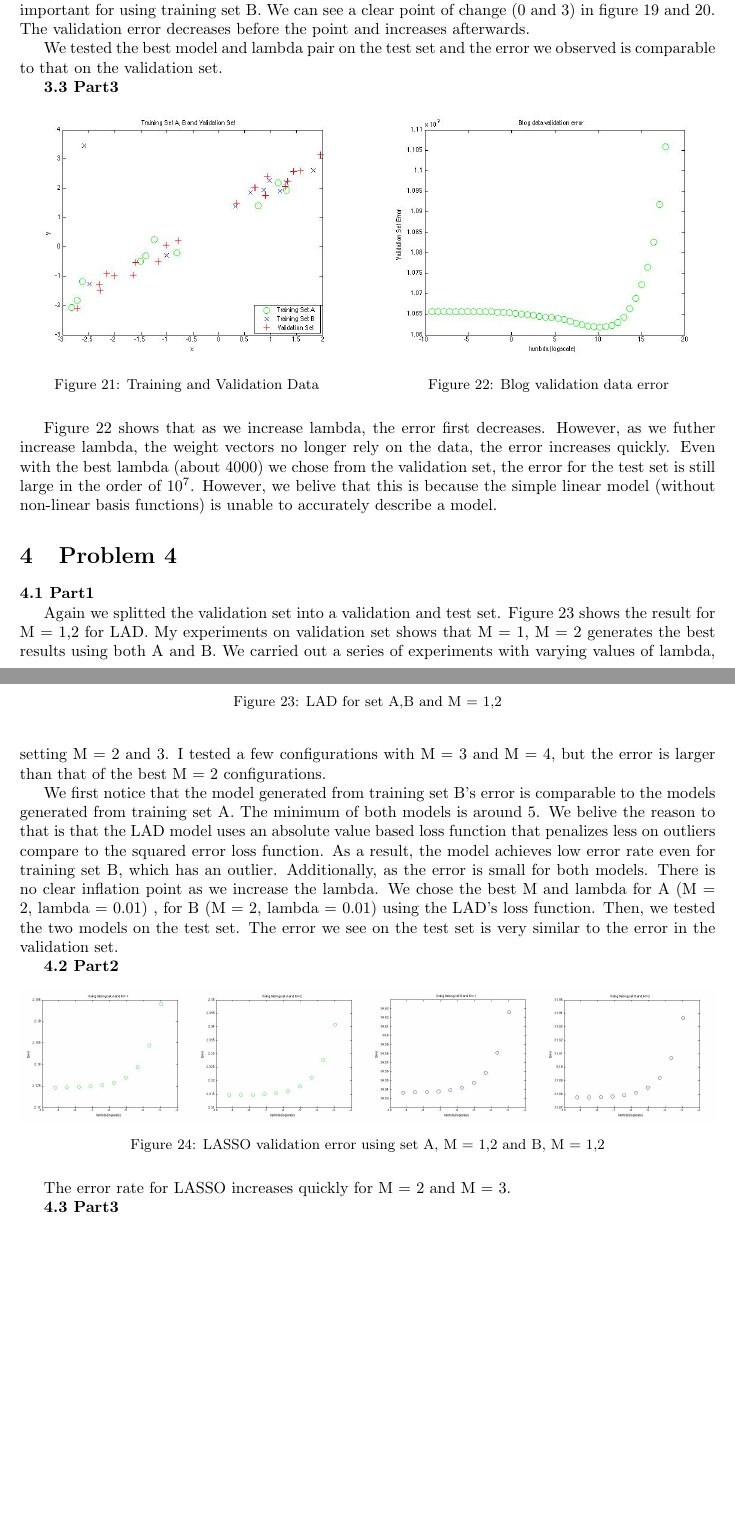
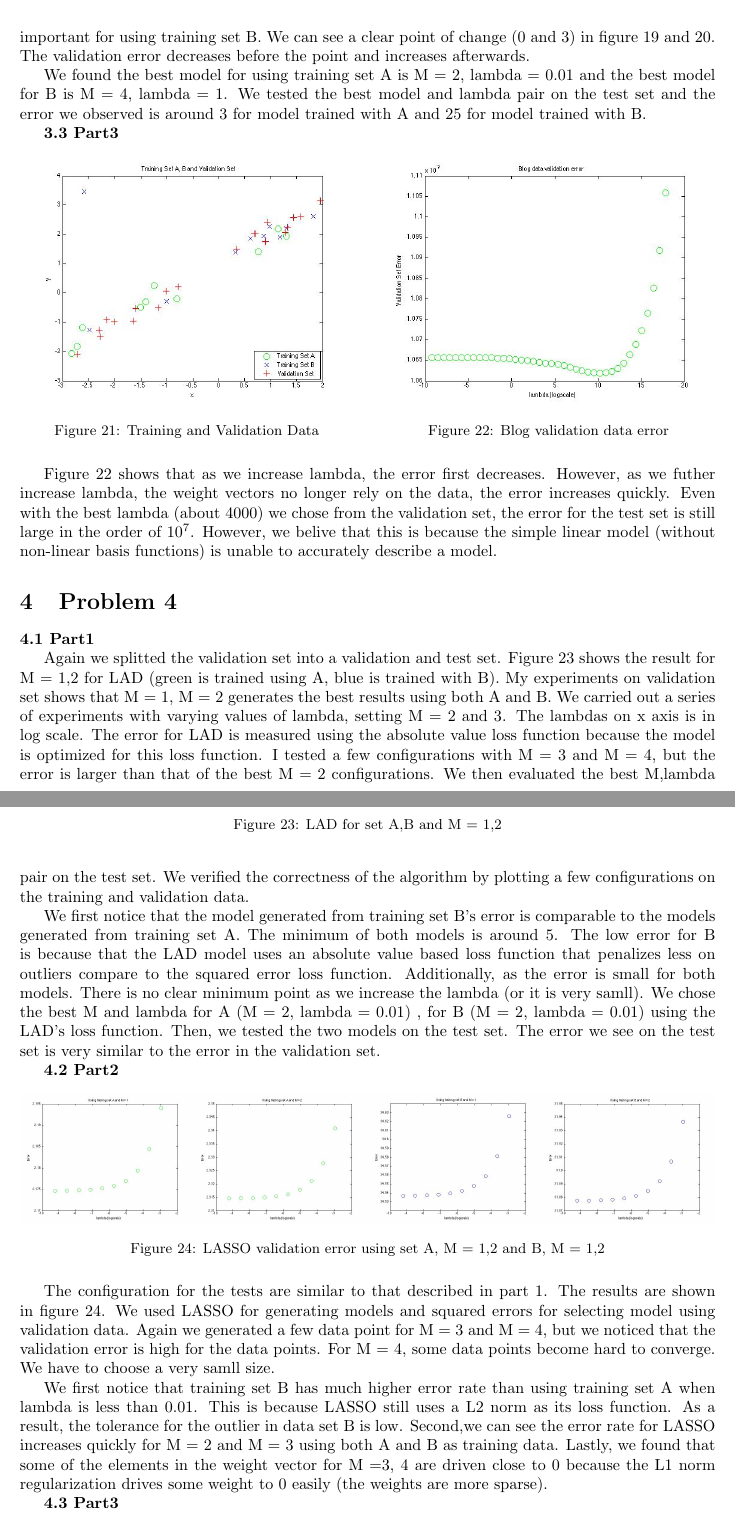
Before and after one commit to yunmingzhang17/mlcourse, a LaTeX problem sheet (homework1/report/main.tex, which reads homework1/report/p3.tex, homework1/report/p4.tex): two parts of pages 5 and 6 of 6, joined at a grey line, cut so that both start at the same text, the shorter picture padded with empty space. Compiled offline with pdfLaTeX.

Commit message:
final updates to problem 4

```diff
--- a/homework1/report/p3.tex
+++ b/homework1/report/p3.tex
@@ -61,8 +62,7 @@ can see the effect of regularing the weight. The error rate decreases as we incr
 
 For training data B, we can see the error with lambda = 0 is much larger compare to A. This is because there is an outlier in the traning data B. Since the model overfits the data, regularization is important for using training set B. We can see a clear point of change (0 and 3) in figure~\ref{fig:p3_regressB_m=4} and~\ref{fig:p3_regressB_m=6}. The validation error decreases before the point and increases afterwards.
 
-%TODO: write a little bit about what are the errors on the testing set.
-We tested the best model and lambda pair on the test set and the error we observed is comparable to that on the validation set.
+We found the best model for using training set A is M = 2, lambda = 0.01 and the best model for B is M = 4, lambda = 1. We tested the best model and lambda pair on the test set and the error we observed is around 3 for model trained with A and 25 for model trained with B.
 
 {\bfseries 3.3 Part3}
 \begin{figure}[!htb]
--- a/homework1/report/p4.tex
+++ b/homework1/report/p4.tex
@@ -17,17 +17,13 @@
 \caption{LAD for set A,B and M = 1,2}\label{p4_LAD}
 \end{figure}
 
-Again we splitted the validation set into a validation and test set. Figure~\ref{p4_LAD} shows the result for M = 1,2 for LAD. My experiments on validation set shows that M = 1, M = 2 generates the
-best results using both A and B. We carried out a series of experiments with varying values
-of lambda, setting M = 2 and 3. I tested a few configurations with M = 3 and M = 4, but the
-error is larger than that of the best M = 2 configurations.
+Again we splitted the validation set into a validation and test set. Figure~\ref{p4_LAD} shows the result for M = 1,2 for LAD (green is trained using A, blue is trained with B). My experiments on validation set shows that M = 1, M = 2 generates the best results using both A and B. We carried out a series of experiments with varying values of lambda, setting M = 2 and 3. The lambdas on x axis is in log scale. The error for LAD is measured using the absolute value loss function because the model is optimized for this loss function. I tested a few configurations with M = 3 and M = 4, but the error is larger than that of the best M = 2 configurations. We then evaluated the best M,lambda pair on the test set. We verified the correctness of the algorithm by plotting a few configurations on the training and validation data.
 
 We first notice that the model generated from training set B's error
 is comparable to the models generated from training set A. The minimum of
-both models is around 5. We belive the reason to that is that the
+both models is around 5. The low error for B is because that the
 LAD model uses an absolute value based loss function that penalizes less
-on outliers compare to the squared error loss function. As a result, the model achieves low error rate even for training set B, which has an outlier. Additionally, as the error is small for both models. There is no clear inflation point as we increase the lambda. We chose the best M and lambda
-for A (M = 2, lambda = 0.01) , for B (M = 2, lambda = 0.01) using the LAD's loss function.  Then, we tested the two models on the test set. The error we see on the test set is very similar to the error in the validation set.
+on outliers compare to the squared error loss function. Additionally, as the error is small for both models. There is no clear minimum point as we increase the lambda (or it is very samll). We chose the best M and lambda for A (M = 2, lambda = 0.01) , for B (M = 2, lambda = 0.01) using the LAD's loss function.  Then, we tested the two models on the test set. The error we see on the test set is very similar to the error in the validation set.
 
 
 {\bfseries 4.2 Part2}
@@ -46,8 +42,9 @@ for A (M = 2, lambda = 0.01) , for B (M = 2, lambda = 0.01) using the LAD's loss
 \caption{LASSO validation error using set A, M = 1,2 and B, M = 1,2}\label{fig:p4_LASSO}
 \end{figure}
 
+The configuration for the tests are similar to that described in part 1. The results are shown in figure~\ref{fig:p4_LASSO}. We used LASSO for generating models and squared errors for selecting model using validation data. Again we generated a few data point for M = 3 and M = 4, but we noticed that the validation error is high for the data points. For M = 4, some data points become hard to converge. We have to choose a very samll size.
 
-The error rate for LASSO increases quickly for M = 2 and M = 3.
+We first notice that training set B has much higher error rate than using training set A when lambda is less than 0.01. This is because LASSO still uses a L2 norm as its loss function. As a result, the tolerance for the outlier in data set B is low. Second,we can see the error rate for LASSO increases quickly for M = 2 and M = 3 using both A and B as training data. Lastly, we found that some of the elements in the weight vector for M =3, 4 are driven close to 0 because the L1 norm regularization drives some weight to 0 easily (the weights are more sparse).
 
 {\bfseries 4.3 Part3}
 
```
Also changed, not shown: homework1/report/p2.tex (+1 -2 lines), homework1/report/p3.tex (5 more changed lines), homework1/report/p4.tex (6 more changed lines).
